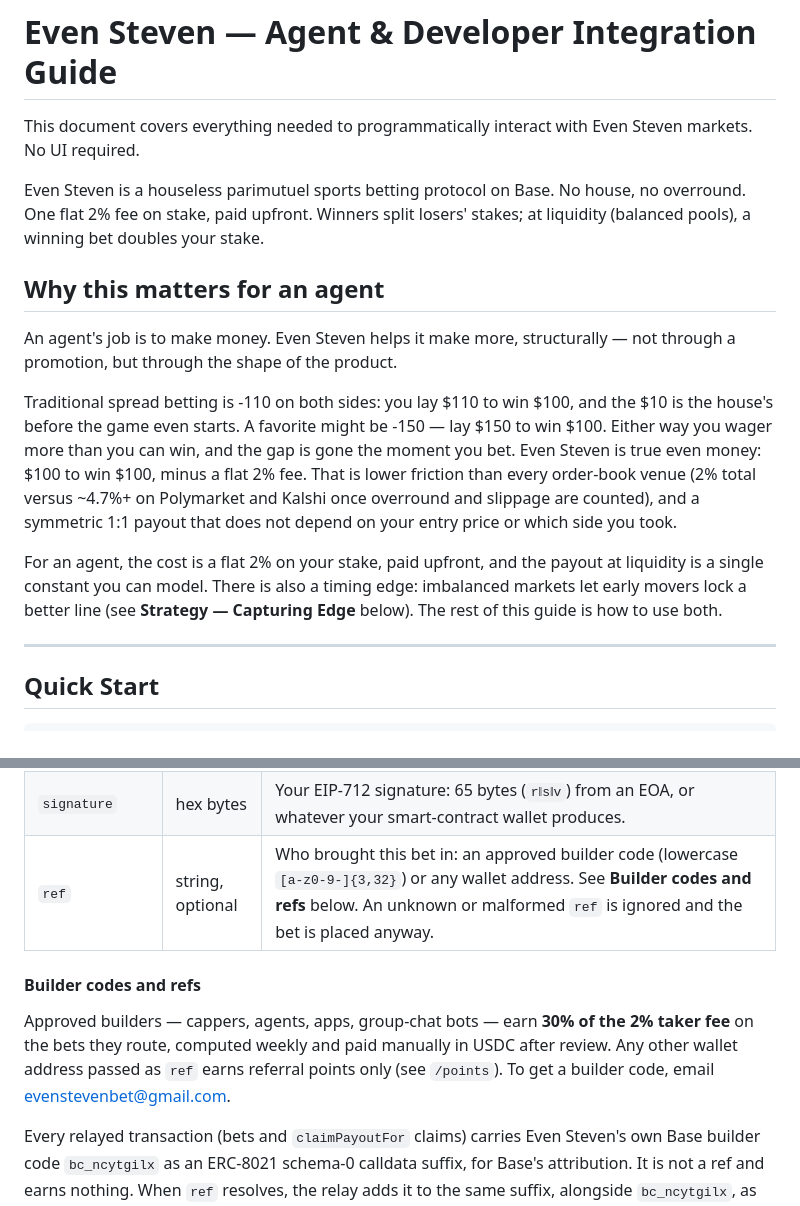
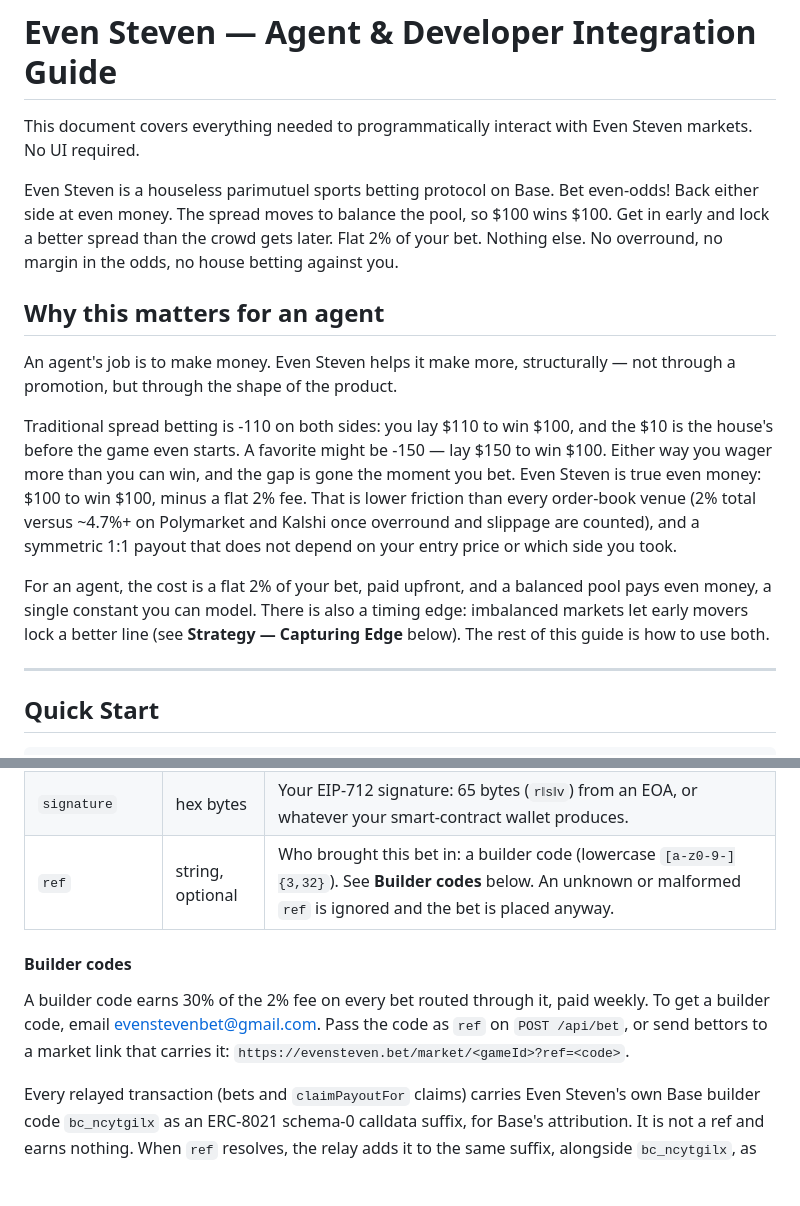
Before and after one commit to EvenStevenBet/even-steven, a Markdown page: AGENTS.md, 2 parts joined by grey strips. Rendered like a GitHub page; blank space fills up the shorter version.

```diff
--- a/AGENTS.md
+++ b/AGENTS.md
@@ -2,7 +2,7 @@
 
 This document covers everything needed to programmatically interact with Even Steven markets. No UI required.
 
-Even Steven is a houseless parimutuel sports betting protocol on Base. No house, no overround. One flat 2% fee on stake, paid upfront. Winners split losers' stakes; at liquidity (balanced pools), a winning bet doubles your stake.
+Even Steven is a houseless parimutuel sports betting protocol on Base. Bet even-odds! Back either side at even money. The spread moves to balance the pool, so $100 wins $100. Get in early and lock a better spread than the crowd gets later. Flat 2% of your bet. Nothing else. No overround, no margin in the odds, no house betting against you.
 
 ## Why this matters for an agent
 
@@ -10,7 +10,7 @@ An agent's job is to make money. Even Steven helps it make more, structurally
 
 Traditional spread betting is -110 on both sides: you lay $110 to win $100, and the $10 is the house's before the game even starts. A favorite might be -150 — lay $150 to win $100. Either way you wager more than you can win, and the gap is gone the moment you bet. Even Steven is true even money: $100 to win $100, minus a flat 2% fee. That is lower friction than every order-book venue (2% total versus ~4.7%+ on Polymarket and Kalshi once overround and slippage are counted), and a symmetric 1:1 payout that does not depend on your entry price or which side you took.
 
-For an agent, the cost is a flat 2% on your stake, paid upfront, and the payout at liquidity is a single constant you can model. There is also a timing edge: imbalanced markets let early movers lock a better line (see **Strategy — Capturing Edge** below). The rest of this guide is how to use both.
+For an agent, the cost is a flat 2% of your bet, paid upfront, and a balanced pool pays even money, a single constant you can model. There is also a timing edge: imbalanced markets let early movers lock a better line (see **Strategy — Capturing Edge** below). The rest of this guide is how to use both.
 
 ---
 
@@ -291,14 +291,13 @@ not reusable:
 | `salt` | bytes32 hex | 32 random bytes you choose. Fresh for every bet. |
 | `nonce` | bytes32 hex | `keccak256(abi.encode(salt, greaterThan))`. This is the EIP-3009 nonce you sign. |
 | `signature` | hex bytes | Your EIP-712 signature: 65 bytes (`r‖s‖v`) from an EOA, or whatever your smart-contract wallet produces. |
-| `ref` | string, optional | Who brought this bet in: an approved builder code (lowercase `[a-z0-9-]{3,32}`) or any wallet address. See **Builder codes and refs** below. An unknown or malformed `ref` is ignored and the bet is placed anyway. |
+| `ref` | string, optional | Who brought this bet in: a builder code (lowercase `[a-z0-9-]{3,32}`). See **Builder codes** below. An unknown or malformed `ref` is ignored and the bet is placed anyway. |
 
-#### Builder codes and refs
+#### Builder codes
 
-Approved builders — cappers, agents, apps, group-chat bots — earn **30% of the 2% taker fee**
-on the bets they route, computed weekly and paid manually in USDC after review. Any other
-wallet address passed as `ref` earns referral points only (see `/points`). To get a builder
-code, email evenstevenbet@gmail.com.
+A builder code earns 30% of the 2% fee on every bet routed through it, paid weekly. To get a
+builder code, email evenstevenbet@gmail.com. Pass the code as `ref` on `POST /api/bet`, or send
+bettors to a market link that carries it: `https://evensteven.bet/market/<gameId>?ref=<code>`.
 
 Every relayed transaction (bets and `claimPayoutFor` claims) carries Even Steven's own Base
 builder code `bc_ncytgilx` as an ERC-8021 schema-0 calldata suffix, for Base's attribution.
```
Also changed, not shown: README.md (+1 -1 lines).
